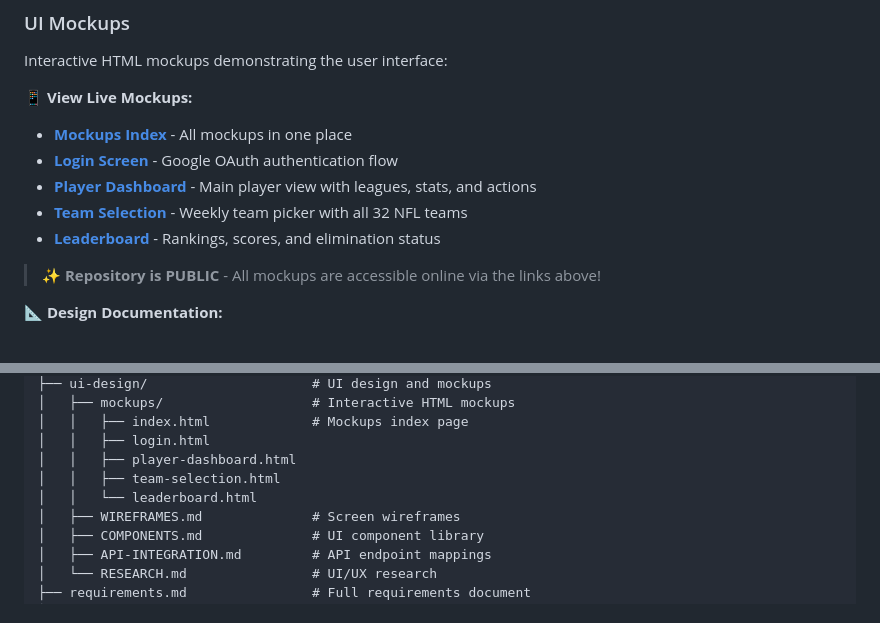
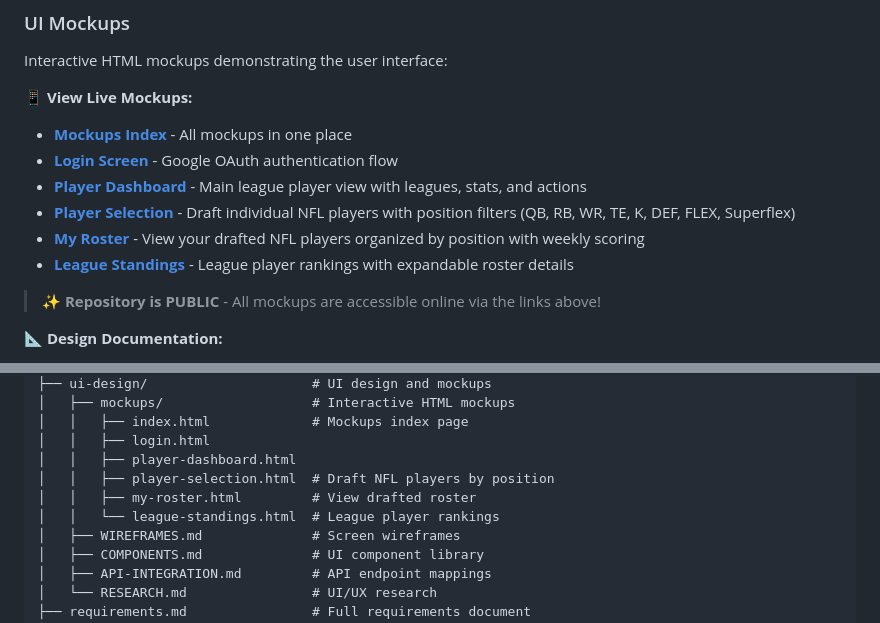
Before and after one commit to egdcrypto/ffl-playoffs, a Markdown page: README.md, 2 parts joined by grey strips. Rendered like a GitHub page.

Commit message:
docs: update README mockup descriptions for roster-based model
- Update mockup links to describe individual NFL player selection
- Change from team selection to player/roster selection terminology
- Add position details (QB, RB, WR, TE, K, DEF, FLEX, Superflex)
- Update feature file descriptions for roster model

```diff
--- a/README.md
+++ b/README.md
@@ -253,9 +253,10 @@ Interactive HTML mockups demonstrating the user interface:
 **📱 View Live Mockups:**
 - **[Mockups Index](https://htmlpreview.github.io/?https://github.com/egdcrypto/ffl-playoffs/blob/main/ui-design/mockups/index.html)** - All mockups in one place
 - **[Login Screen](https://htmlpreview.github.io/?https://github.com/egdcrypto/ffl-playoffs/blob/main/ui-design/mockups/login.html)** - Google OAuth authentication flow
-- **[Player Dashboard](https://htmlpreview.github.io/?https://github.com/egdcrypto/ffl-playoffs/blob/main/ui-design/mockups/player-dashboard.html)** - Main player view with leagues, stats, and actions
-- **[Team Selection](https://htmlpreview.github.io/?https://github.com/egdcrypto/ffl-playoffs/blob/main/ui-design/mockups/team-selection.html)** - Weekly team picker with all 32 NFL teams
-- **[Leaderboard](https://htmlpreview.github.io/?https://github.com/egdcrypto/ffl-playoffs/blob/main/ui-design/mockups/leaderboard.html)** - Rankings, scores, and elimination status
+- **[Player Dashboard](https://htmlpreview.github.io/?https://github.com/egdcrypto/ffl-playoffs/blob/main/ui-design/mockups/player-dashboard.html)** - Main league player view with leagues, stats, and actions
+- **[Player Selection](https://htmlpreview.github.io/?https://github.com/egdcrypto/ffl-playoffs/blob/main/ui-design/mockups/player-selection.html)** - Draft individual NFL players with position filters (QB, RB, WR, TE, K, DEF, FLEX, Superflex)
+- **[My Roster](https://htmlpreview.github.io/?https://github.com/egdcrypto/ffl-playoffs/blob/main/ui-design/mockups/my-roster.html)** - View your drafted NFL players organized by position with weekly scoring
+- **[League Standings](https://htmlpreview.github.io/?https://github.com/egdcrypto/ffl-playoffs/blob/main/ui-design/mockups/league-standings.html)** - League player rankings with expandable roster details
 
 > **✨ Repository is PUBLIC** - All mockups are accessible online via the links above!
 
@@ -298,8 +299,9 @@ ffl-playoffs/
 │   │   ├── index.html             # Mockups index page
 │   │   ├── login.html
 │   │   ├── player-dashboard.html
-│   │   ├── team-selection.html
-│   │   └── leaderboard.html
+│   │   ├── player-selection.html  # Draft NFL players by position
+│   │   ├── my-roster.html         # View drafted roster
+│   │   └── league-standings.html  # League player rankings
 │   ├── WIREFRAMES.md              # Screen wireframes
 │   ├── COMPONENTS.md              # UI component library
 │   ├── API-INTEGRATION.md         # API endpoint mappings
```
